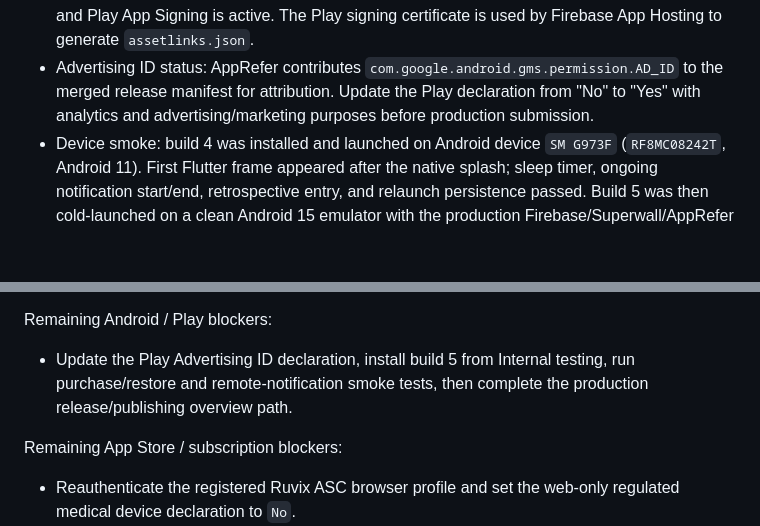
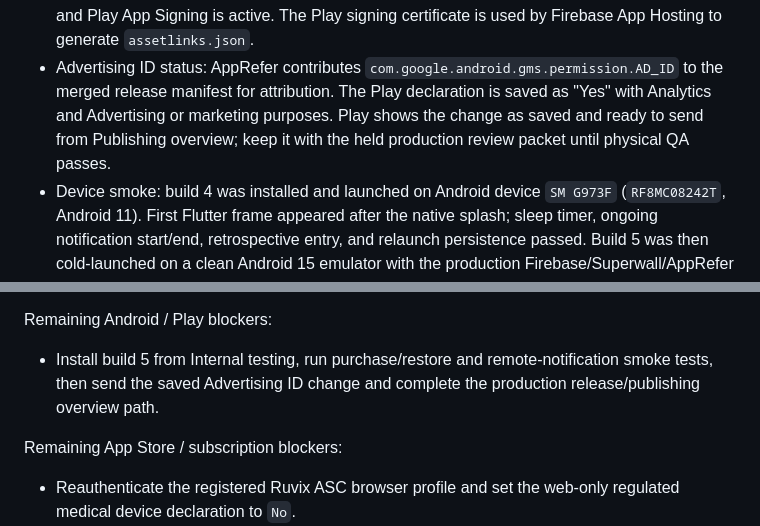
Before and after one commit to RuvixLabs/BabyRelay, a Markdown page: docs/provider-setup.md, 2 parts joined by grey strips. Drawn GitHub-style; blank space fills up the shorter version.

```diff
--- a/docs/provider-setup.md
+++ b/docs/provider-setup.md
@@ -333,8 +333,10 @@ Live AppStore Co-Pilot readback:
   is used by Firebase App Hosting to generate `assetlinks.json`.
 - Advertising ID status: AppRefer contributes
   `com.google.android.gms.permission.AD_ID` to the merged release manifest for
-  attribution. Update the Play declaration from "No" to "Yes" with analytics
-  and advertising/marketing purposes before production submission.
+  attribution. The Play declaration is saved as "Yes" with Analytics and
+  Advertising or marketing purposes. Play shows the change as saved and ready
+  to send from Publishing overview; keep it with the held production review
+  packet until physical QA passes.
 - Device smoke: build 4 was installed and launched on Android device `SM G973F`
   (`RF8MC08242T`, Android 11). First Flutter frame appeared after the native
   splash; sleep timer, ongoing notification start/end, retrospective entry,
@@ -392,9 +394,9 @@ Live AppStore Co-Pilot readback:
 
 Remaining Android / Play blockers:
 
-- Update the Play Advertising ID declaration, install build 5 from Internal
-  testing, run purchase/restore and remote-notification smoke tests, then
-  complete the production release/publishing overview path.
+- Install build 5 from Internal testing, run purchase/restore and
+  remote-notification smoke tests, then send the saved Advertising ID change
+  and complete the production release/publishing overview path.
 
 Remaining App Store / subscription blockers:
 
```
Also changed, not shown: docs/production-readiness.md (+1 -1 lines).
